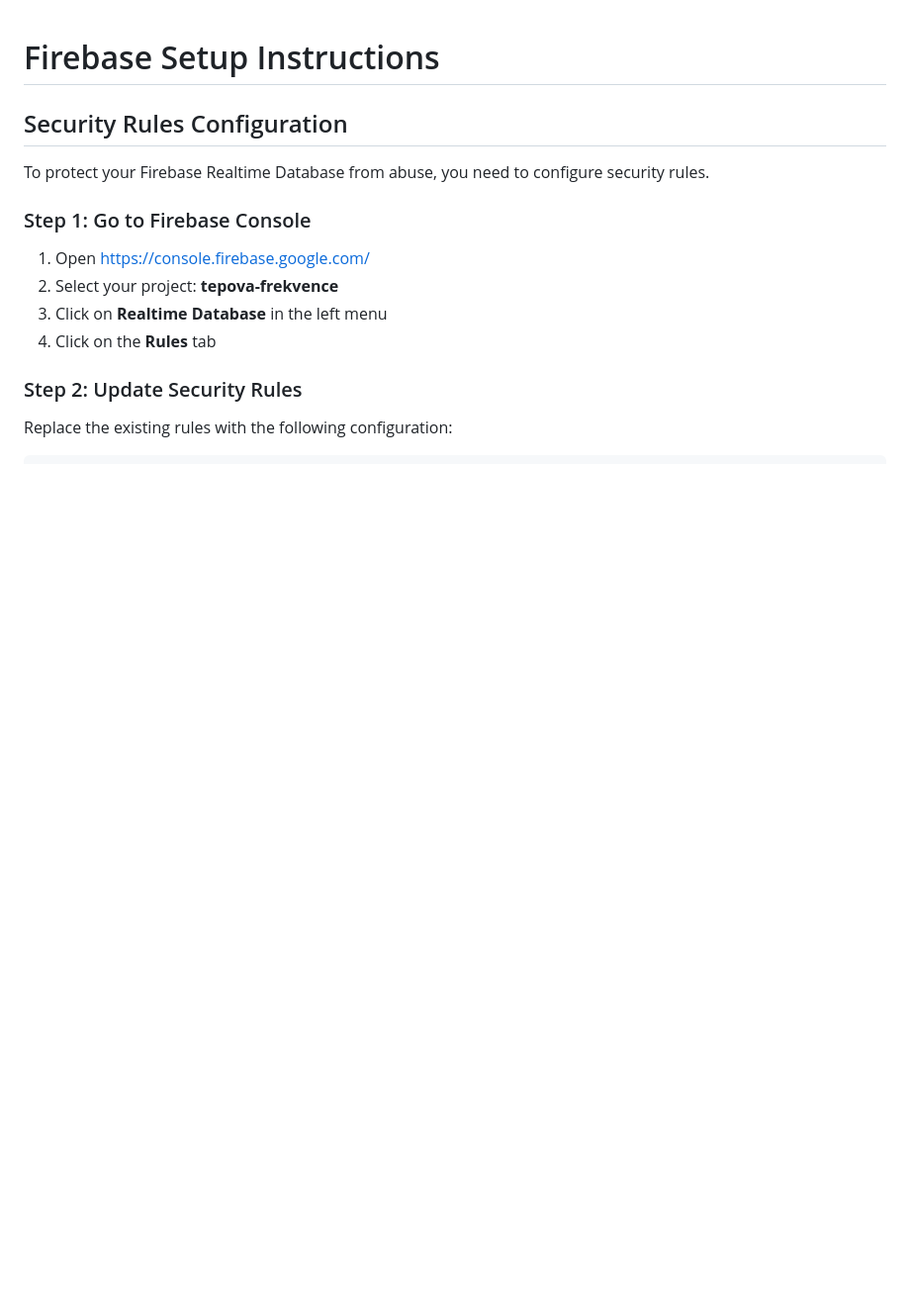
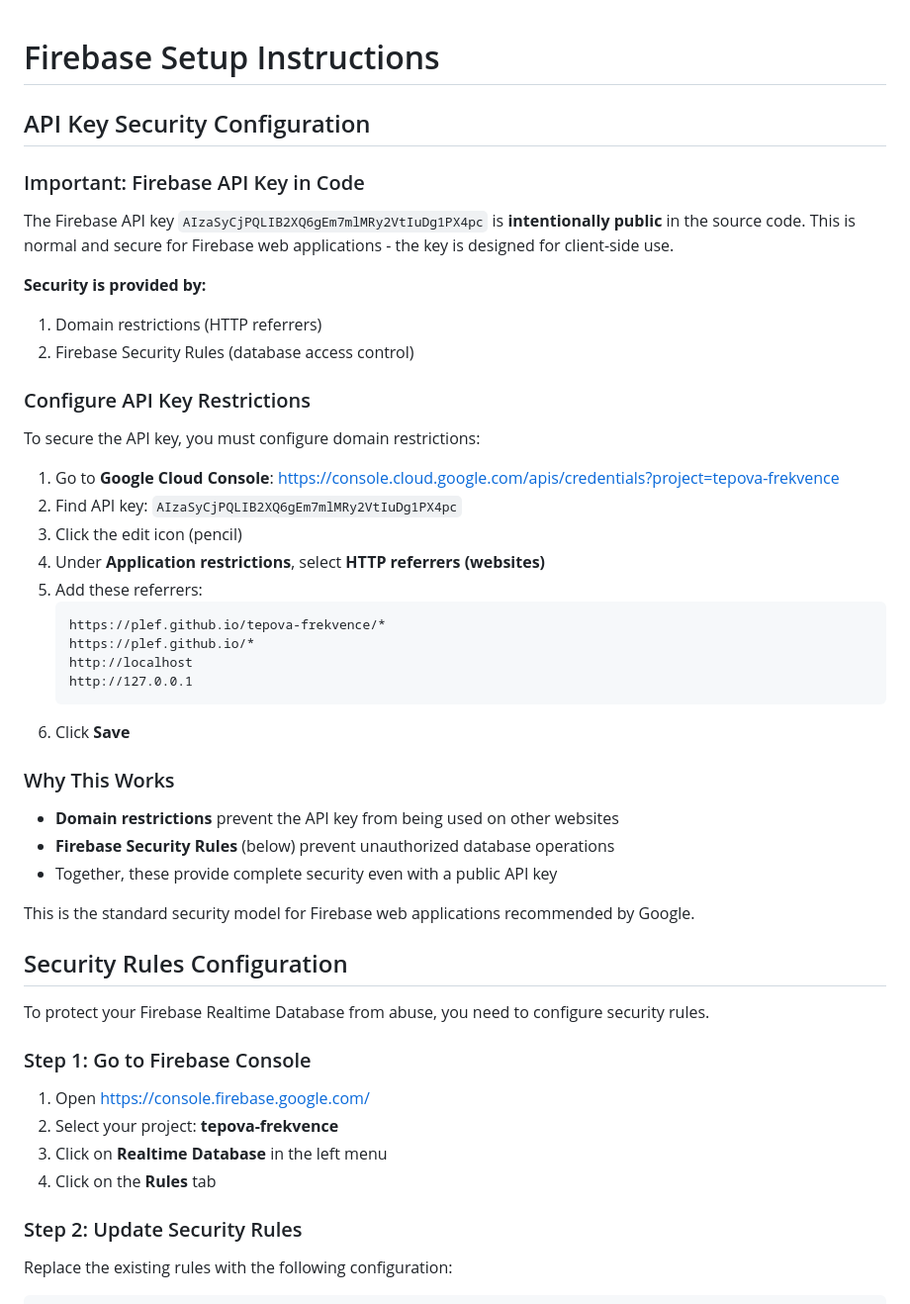
Before and after one commit to plef/tepova-frekvence, a Markdown page: FIREBASE_SETUP.md, the part around the change. Shown at 99% size. Rendered like a GitHub page; blank space fills up the shorter version.

````diff
--- a/FIREBASE_SETUP.md
+++ b/FIREBASE_SETUP.md
@@ -1,4 +1,39 @@
 # Firebase Setup Instructions
+
+## API Key Security Configuration
+
+### Important: Firebase API Key in Code
+
+The Firebase API key `AIzaSyCjPQLIB2XQ6gEm7mlMRy2VtIuDg1PX4pc` is **intentionally public** in the source code. This is normal and secure for Firebase web applications - the key is designed for client-side use.
+
+**Security is provided by:**
+1. Domain restrictions (HTTP referrers)
+2. Firebase Security Rules (database access control)
+
+### Configure API Key Restrictions
+
+To secure the API key, you must configure domain restrictions:
+
+1. Go to **Google Cloud Console**: https://console.cloud.google.com/apis/credentials?project=tepova-frekvence
+2. Find API key: `AIzaSyCjPQLIB2XQ6gEm7mlMRy2VtIuDg1PX4pc`
+3. Click the edit icon (pencil)
+4. Under **Application restrictions**, select **HTTP referrers (websites)**
+5. Add these referrers:
+   ```
+   https://plef.github.io/tepova-frekvence/*
+   https://plef.github.io/*
+   http://localhost
+   http://127.0.0.1
+   ```
+6. Click **Save**
+
+### Why This Works
+
+- **Domain restrictions** prevent the API key from being used on other websites
+- **Firebase Security Rules** (below) prevent unauthorized database operations
+- Together, these provide complete security even with a public API key
+
+This is the standard security model for Firebase web applications recommended by Google.
 
 ## Security Rules Configuration
 
````
